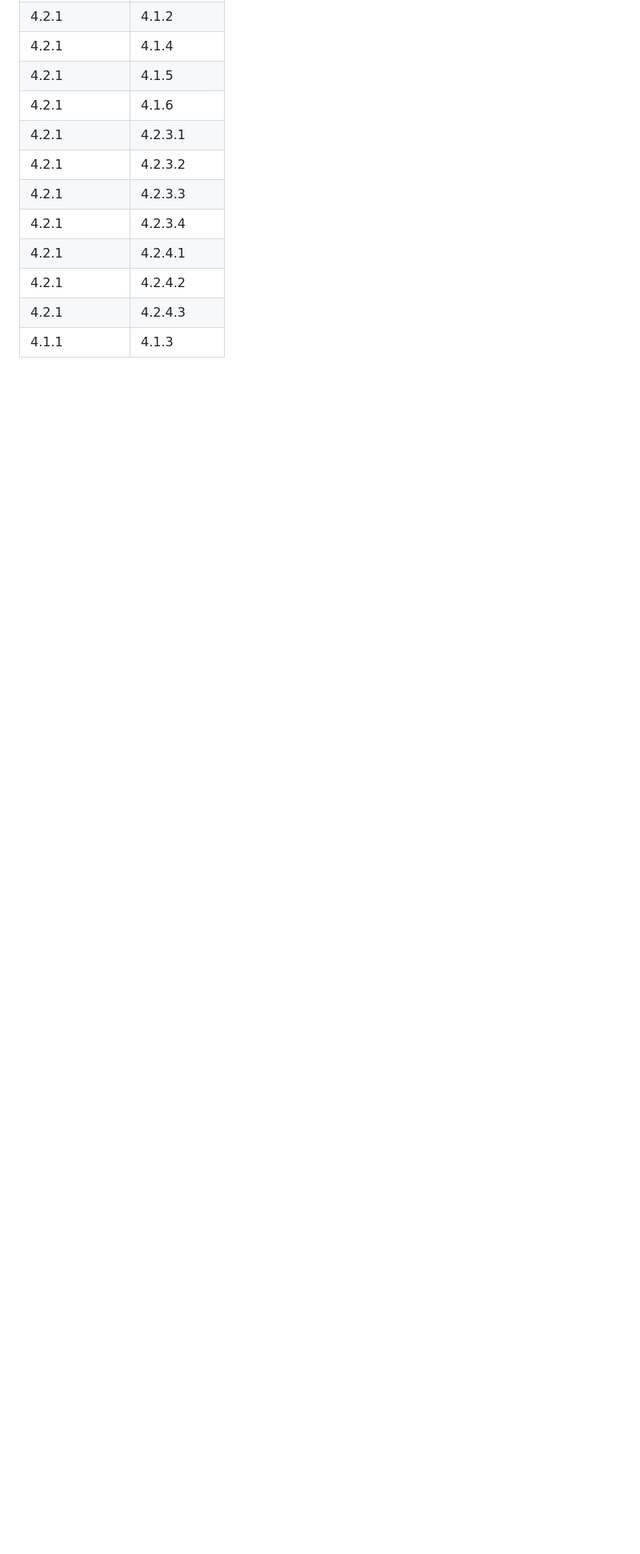
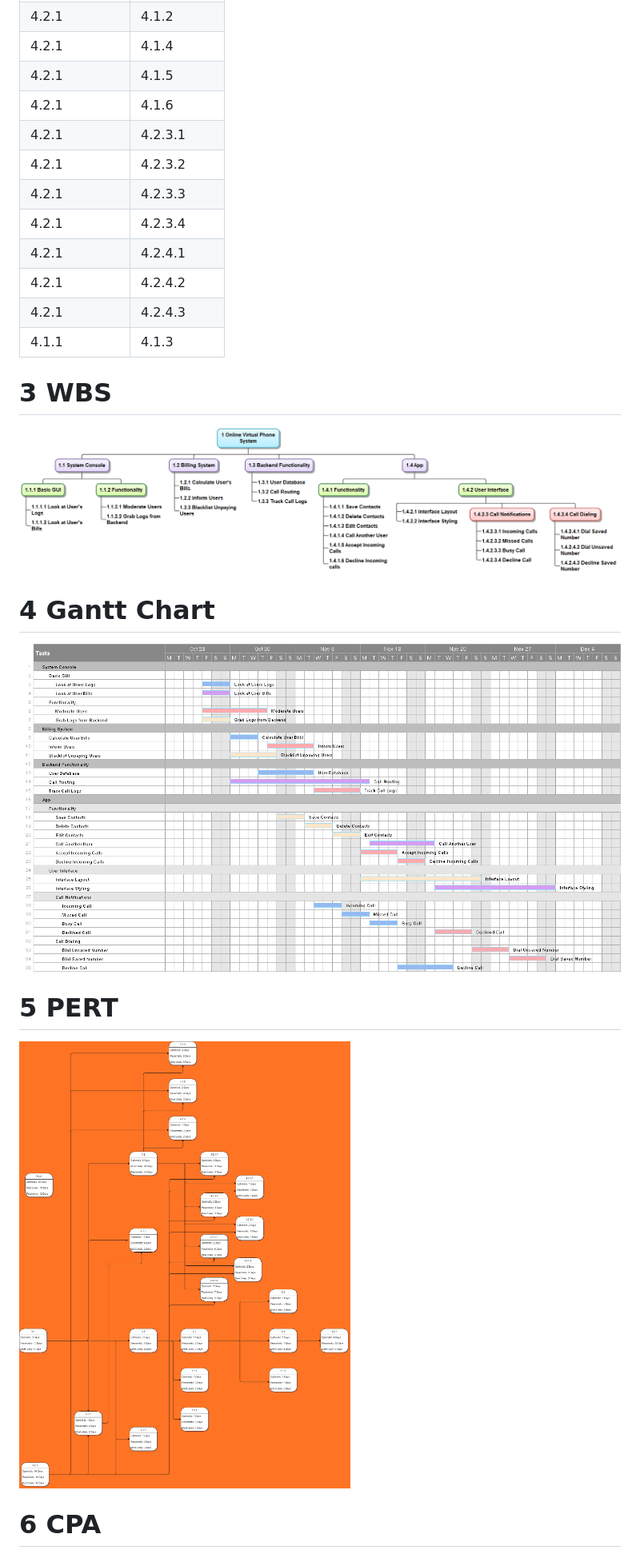
Before and after one commit to Developik/comp4050, a Markdown page: a3/Project Scheduling.md, the part around the change printed below. Shown: that part at 80% size. GitHub-like rendering; blank space fills up the shorter version.

Commit message:
Updated Project Scheduling.md
- added links to the image files.
- renamed images files

```diff
--- a/a3/Project Scheduling.md
+++ b/a3/Project Scheduling.md
@@ -214,3 +218,17 @@ Which defines: The successor task 'B' requires the predecessor task 'A' to finis
 | 4.2.1       | 4.2.4.3   |
 | 4.1.1       | 4.1.3     |
 
+# 3 WBS
+
+![Work Breakdown Structure](WBS.png)
+
+# 4 Gantt Chart
+
+![Gantt Chart](Gantt-Chart.png)
+
+# 5 PERT
+
+![PERT](PERT.png)
+
+# 6 CPA
+
```
Also changed, not shown: other parts of a3/Project Scheduling.md (+6 -0 lines), a3/Gantt-Chart.png (renamed from a3/Gantt Chart.png), a3/PERT.png (renamed from a3/PERT Chart.png).
